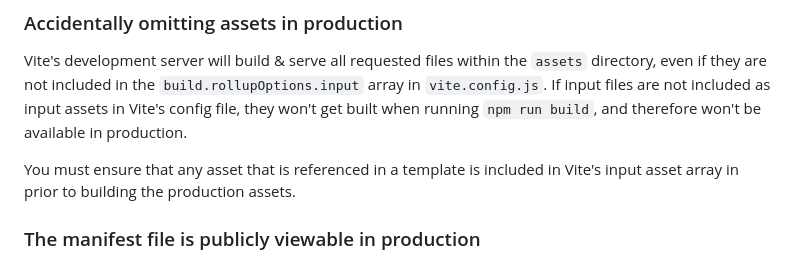
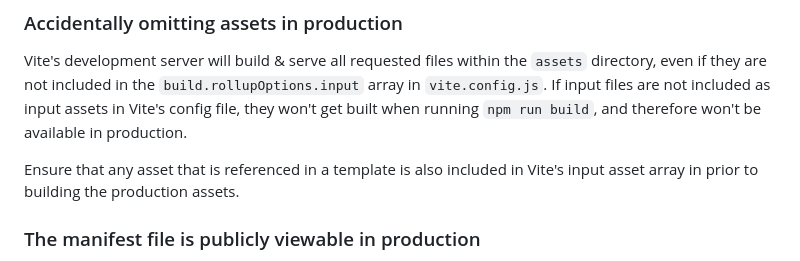
Before and after one commit to tylerlwsmith/vite-with-flask-backend, a Markdown page: README.md, the part around the change. GitHub-like rendering.

Commit message:
README nit

```diff
--- a/README.md
+++ b/README.md
@@ -81,7 +81,7 @@ gunicorn -w 4 -b 127.0.0.1:8000 'main:app'
 
 Vite's development server will build & serve all requested files within the `assets` directory, even if they are not included in the `build.rollupOptions.input` array in `vite.config.js`. If input files are not included as input assets in Vite's config file, they won't get built when running `npm run build`, and therefore won't be available in production.
 
-You must ensure that any asset that is referenced in a template is included in Vite's input asset array in prior to building the production assets.
+Ensure that any asset that is referenced in a template is also included in Vite's input asset array in prior to building the production assets.
 
 ### The manifest file is publicly viewable in production
 
```
